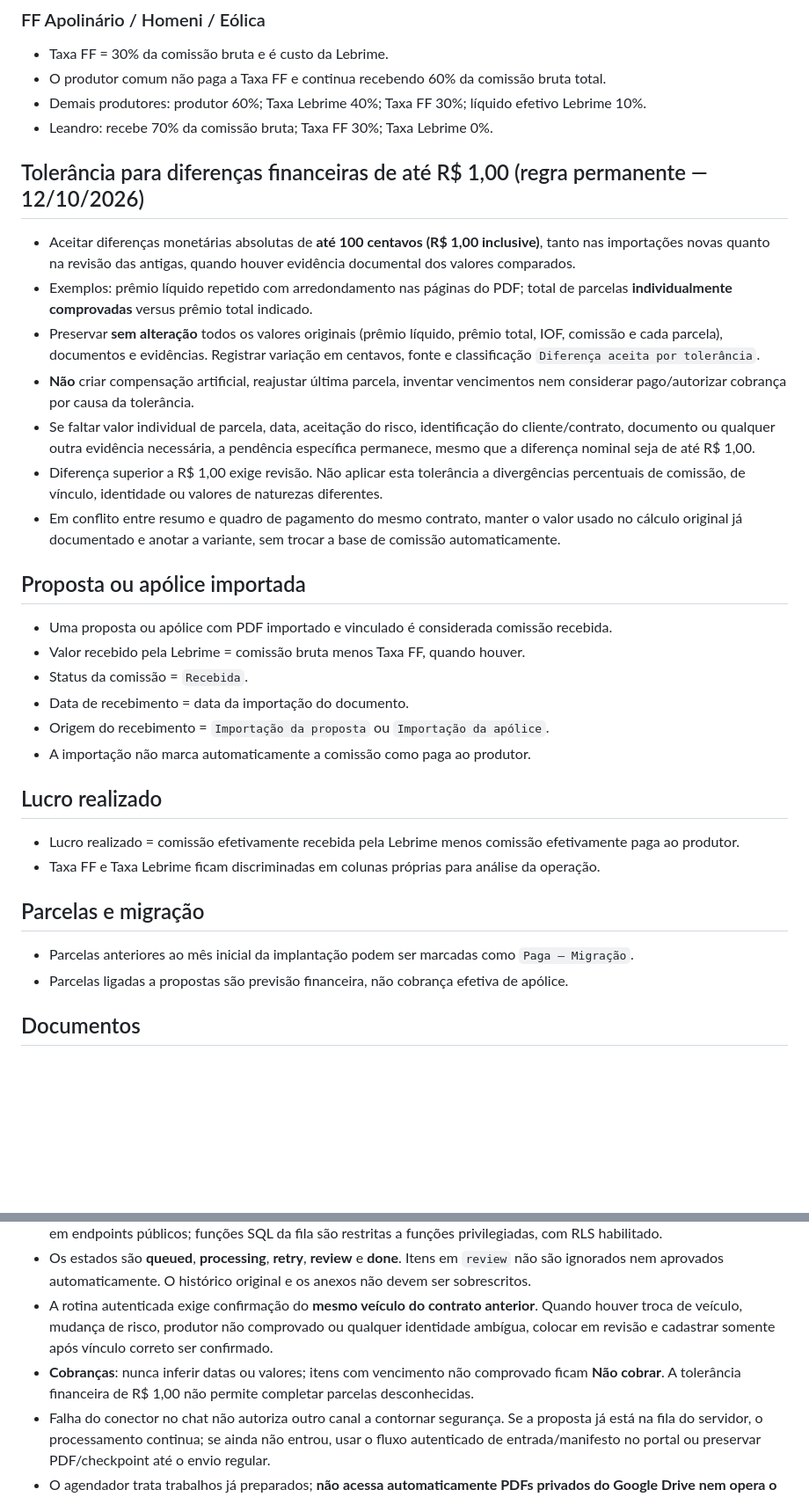
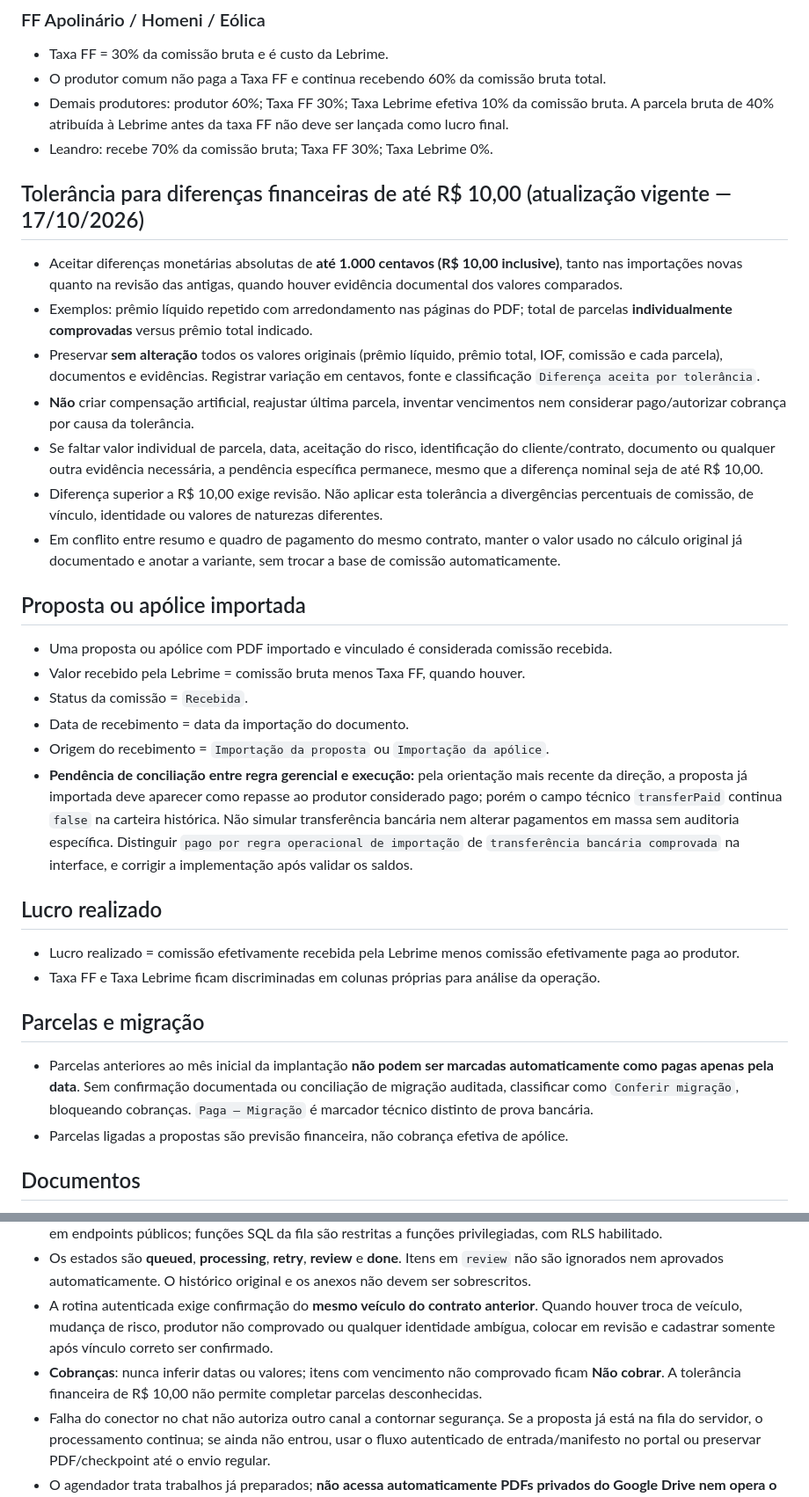
Before and after one commit to sinistrolebrime-glitch/lebrime-corretora, a Markdown page: BUSINESS_RULES.md, 2 parts joined by grey strips. Shown at 88% size. Rendered like a GitHub page; blank space fills up the shorter version.

Commit message:
docs(lebrime): conciliar tolerância R$10, migração e repasses com regras vigentes

```diff
--- a/BUSINESS_RULES.md
+++ b/BUSINESS_RULES.md
@@ -58,16 +58,16 @@ Base: **Comissão bruta = Prêmio Líquido × percentual de comissão da propost
 ### FF Apolinário / Homeni / Eólica
 - Taxa FF = 30% da comissão bruta e é custo da Lebrime.
 - O produtor comum não paga a Taxa FF e continua recebendo 60% da comissão bruta total.
-- Demais produtores: produtor 60%; Taxa Lebrime 40%; Taxa FF 30%; líquido efetivo Lebrime 10%.
+- Demais produtores: produtor 60%; Taxa FF 30%; Taxa Lebrime efetiva 10% da comissão bruta. A parcela bruta de 40% atribuída à Lebrime antes da taxa FF não deve ser lançada como lucro final.
 - Leandro: recebe 70% da comissão bruta; Taxa FF 30%; Taxa Lebrime 0%.
 
-## Tolerância para diferenças financeiras de até R$ 1,00 (regra permanente — 12/10/2026)
-- Aceitar diferenças monetárias absolutas de **até 100 centavos (R$ 1,00 inclusive)**, tanto nas importações novas quanto na revisão das antigas, quando houver evidência documental dos valores comparados.
+## Tolerância para diferenças financeiras de até R$ 10,00 (atualização vigente — 17/10/2026)
+- Aceitar diferenças monetárias absolutas de **até 1.000 centavos (R$ 10,00 inclusive)**, tanto nas importações novas quanto na revisão das antigas, quando houver evidência documental dos valores comparados.
 - Exemplos: prêmio líquido repetido com arredondamento nas páginas do PDF; total de parcelas **individualmente comprovadas** versus prêmio total indicado.
 - Preservar **sem alteração** todos os valores originais (prêmio líquido, prêmio total, IOF, comissão e cada parcela), documentos e evidências. Registrar variação em centavos, fonte e classificação `Diferença aceita por tolerância`.
 - **Não** criar compensação artificial, reajustar última parcela, inventar vencimentos nem considerar pago/autorizar cobrança por causa da tolerância.
-- Se faltar valor individual de parcela, data, aceitação do risco, identificação do cliente/contrato, documento ou qualquer outra evidência necessária, a pendência específica permanece, mesmo que a diferença nominal seja de até R$ 1,00.
-- Diferença superior a R$ 1,00 exige revisão. Não aplicar esta tolerância a divergências percentuais de comissão, de vínculo, identidade ou valores de naturezas diferentes.
+- Se faltar valor individual de parcela, data, aceitação do risco, identificação do cliente/contrato, documento ou qualquer outra evidência necessária, a pendência específica permanece, mesmo que a diferença nominal seja de até R$ 10,00.
+- Diferença superior a R$ 10,00 exige revisão. Não aplicar esta tolerância a divergências percentuais de comissão, de vínculo, identidade ou valores de naturezas diferentes.
 - Em conflito entre resumo e quadro de pagamento do mesmo contrato, manter o valor usado no cálculo original já documentado e anotar a variante, sem trocar a base de comissão automaticamente.
 
 ## Proposta ou apólice importada
@@ -76,14 +76,14 @@ Base: **Comissão bruta = Prêmio Líquido × percentual de comissão da propost
 - Status da comissão = `Recebida`.
 - Data de recebimento = data da importação do documento.
 - Origem do recebimento = `Importação da proposta` ou `Importação da apólice`.
-- A importação não marca automaticamente a comissão como paga ao produtor.
+- **Pendência de conciliação entre regra gerencial e execução:** pela orientação mais recente da direção, a proposta já importada deve aparecer como repasse ao produtor considerado pago; porém o campo técnico `transferPaid` continua `false` na carteira histórica. Não simular transferência bancária nem alterar pagamentos em massa sem auditoria específica. Distinguir `pago por regra operacional de importação` de `transferência bancária comprovada` na interface, e corrigir a implementação após validar os saldos.
 
 ## Lucro realizado
 - Lucro realizado = comissão efetivamente recebida pela Lebrime menos comissão efetivamente paga ao produtor.
 - Taxa FF e Taxa Lebrime ficam discriminadas em colunas próprias para análise da operação.
 
 ## Parcelas e migração
-- Parcelas anteriores ao mês inicial da implantação podem ser marcadas como `Paga — Migração`.
+- Parcelas anteriores ao mês inicial da implantação **não podem ser marcadas automaticamente como pagas apenas pela data**. Sem confirmação documentada ou conciliação de migração auditada, classificar como `Conferir migração`, bloqueando cobranças. `Paga — Migração` é marcador técnico distinto de prova bancária.
 - Parcelas ligadas a propostas são previsão financeira, não cobrança efetiva de apólice.
 
 ## Documentos
@@ -268,7 +268,7 @@ A integração da Porto deve funcionar como fonte automática de dados e auditor
 - A API `lebrime-import-queue` exige sessão **gestor**, verificada no servidor. Não expor chave de serviço, banco ou PDFs em endpoints públicos; funções SQL da fila são restritas a funções privilegiadas, com RLS habilitado.
 - Os estados são **queued**, **processing**, **retry**, **review** e **done**. Itens em `review` não são ignorados nem aprovados automaticamente. O histórico original e os anexos não devem ser sobrescritos.
 - A rotina autenticada exige confirmação do **mesmo veículo do contrato anterior**. Quando houver troca de veículo, mudança de risco, produtor não comprovado ou qualquer identidade ambígua, colocar em revisão e cadastrar somente após vínculo correto ser confirmado.
-- **Cobranças**: nunca inferir datas ou valores; itens com vencimento não comprovado ficam **Não cobrar**. A tolerância financeira de R$ 1,00 não permite completar parcelas desconhecidas.
+- **Cobranças**: nunca inferir datas ou valores; itens com vencimento não comprovado ficam **Não cobrar**. A tolerância financeira de R$ 10,00 não permite completar parcelas desconhecidas.
 - Falha do conector no chat não autoriza outro canal a contornar segurança. Se a proposta já está na fila do servidor, o processamento continua; se ainda não entrou, usar o fluxo autenticado de entrada/manifesto no portal ou preservar PDF/checkpoint até o envio regular.
 - O agendador trata trabalhos já preparados; **não acessa automaticamente PDFs privados do Google Drive nem opera o ChatGPT durante a ausência da conversa**. A integração automática entre Drive e servidor exige configuração explícita de acesso próprio. Nem mesmo um serviço agendado elimina todas as indisponibilidades; monitorar e alertar falhas.
 - Acompanhamento pela seção **Arquivos → Importações contínuas**, incluindo revisão humana, evitando duplicidade de cliente e período.
```
